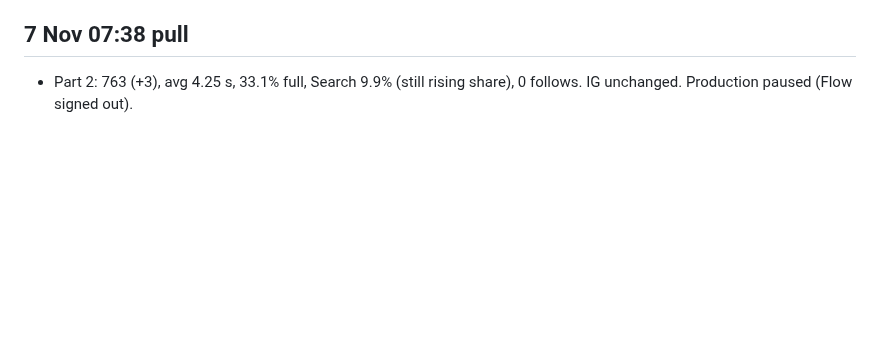
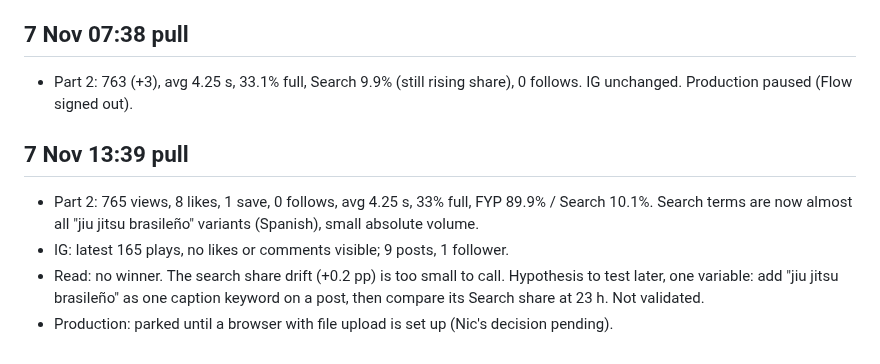
Before and after one commit to NH1221/shizen, a Markdown page: pipeline/PLAYBOOK.md, the part around the change. Rendered like a GitHub page; blank space fills up the shorter version.

Commit message:
Playbook: 13:39 pull, Spanish search hypothesis
Co-Authored-By: Claude Opus 5.5 <noreply@anthropic.com>
Claude-Session: https://claude.ai/code/session_01C8oDUZKpMHSf3tRwyiArxK

```diff
--- a/pipeline/PLAYBOOK.md
+++ b/pipeline/PLAYBOOK.md
@@ -124,3 +124,9 @@ C1v2 was blocked 14 min after a clean C1. Cause unknown: the message is generic
 
 ## 7 Nov 07:38 pull
 - Part 2: 763 (+3), avg 4.25 s, 33.1% full, Search 9.9% (still rising share), 0 follows. IG unchanged. Production paused (Flow signed out).
+
+## 7 Nov 13:39 pull
+- Part 2: 765 views, 8 likes, 1 save, 0 follows, avg 4.25 s, 33% full, FYP 89.9% / Search 10.1%. Search terms are now almost all "jiu jitsu brasileño" variants (Spanish), small absolute volume.
+- IG: latest 165 plays, no likes or comments visible; 9 posts, 1 follower.
+- Read: no winner. The search share drift (+0.2 pp) is too small to call. Hypothesis to test later, one variable: add "jiu jitsu brasileño" as one caption keyword on a post, then compare its Search share at 23 h. Not validated.
+- Production: parked until a browser with file upload is set up (Nic's decision pending).
```
